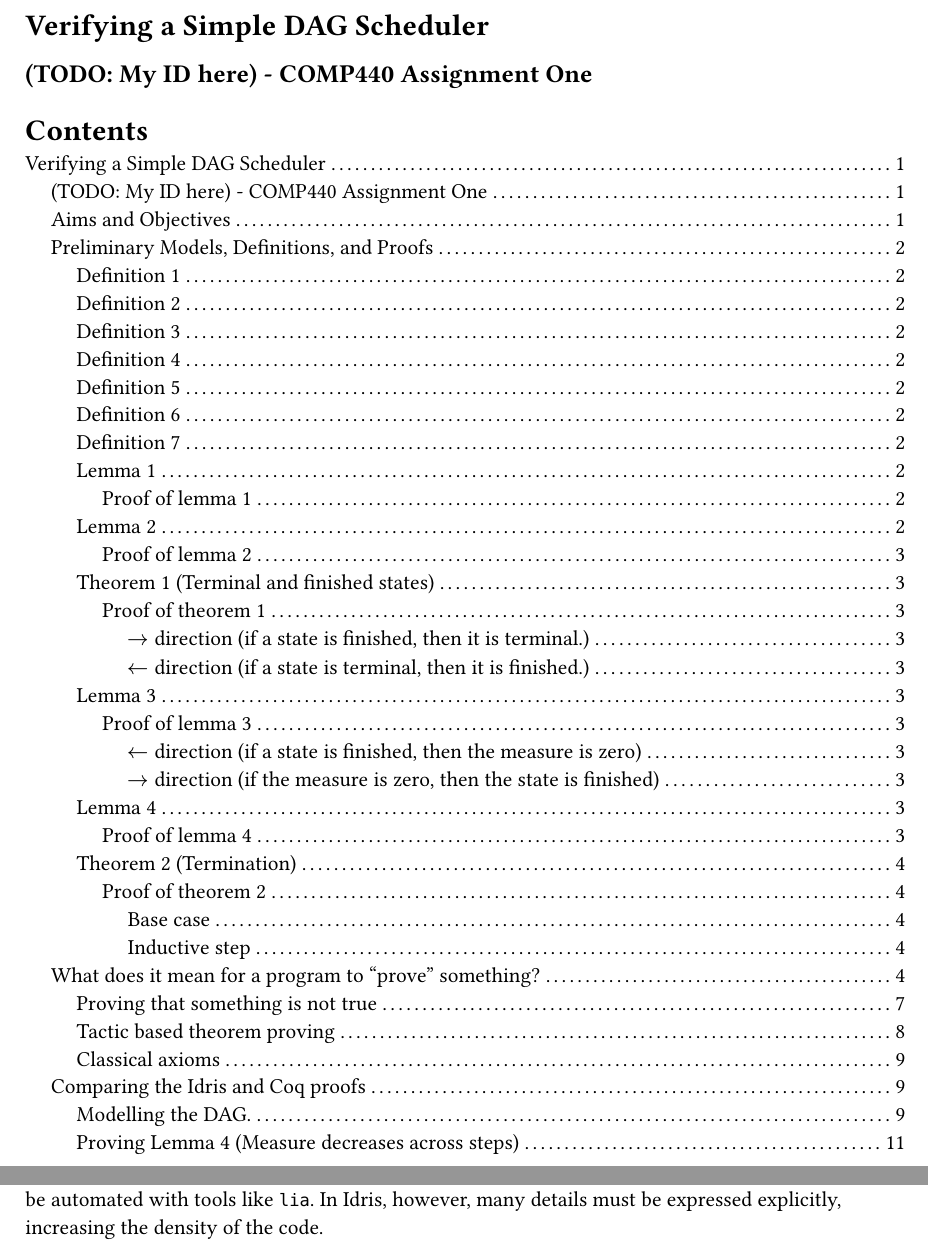
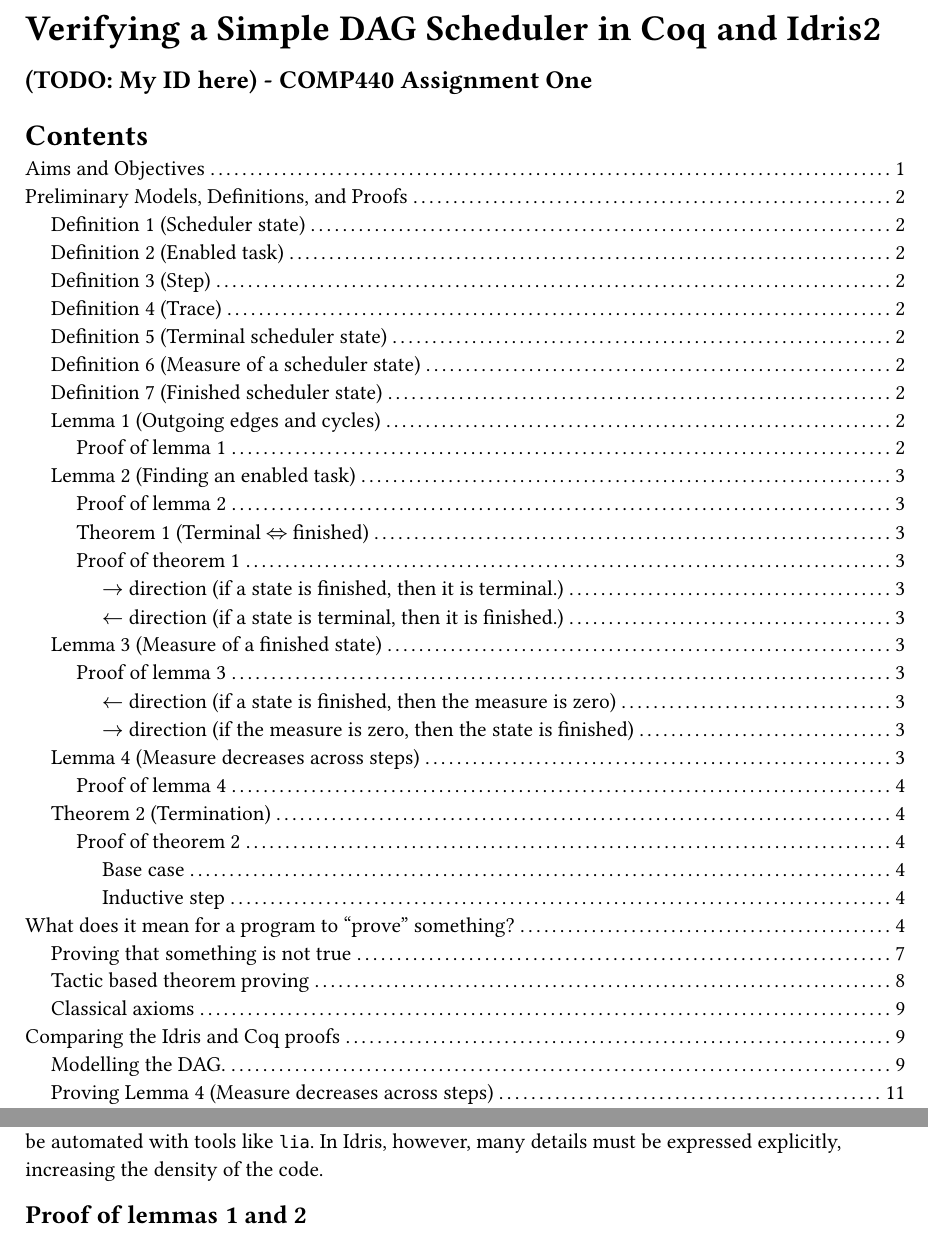
Before and after one commit to city-high-rider/comp440-project, a Typst document (assignment-one/report.typ): two parts of pages 1 and 13 of 13, joined at a grey line, cut so that both start at the same text. Compiled offline with Typst 0.15.

Commit message:
make headings and title nicer

```diff
--- a/assignment-one/report.typ
+++ b/assignment-one/report.typ
@@ -1,67 +1,69 @@
-= Verifying a Simple DAG Scheduler
+#set document(
+  title: [Verifying a Simple DAG Scheduler in Coq and Idris2],
+)
 
-== (TODO: My ID here) - COMP440 Assignment One
-
+#title()
+#heading(outlined: false, depth: 2)[(TODO: My ID here) - COMP440 Assignment One]
 #outline()
 
 ---
 
-== Aims and Objectives
+= Aims and Objectives
 The objective of this report is to model and prove the termination of a directed acyclic graph (DAG) scheduler in Idris2 and Coq (the precise theorem will be stated at the end of the next section). The proof will then be used as a vehicle to compare both languages by considering their available tooling (specifically interactive editing features, content of the standard library, and package managers), approaches to encoding propositions and proofs, as well as their methods for judging these propositions. Finally, a subjective account of both languages' developer experience will be given.
 
-== Preliminary Models, Definitions, and Proofs
+= Preliminary Models, Definitions, and Proofs
 
-=== Definition 1
+== Definition 1 (Scheduler state)
 A _Scheduler state_ over a finite directed acyclic graph $G = (V, E)$ is comprised of four sets of tasks that are pairwise disjoint and together cover $V$:
   1. The set of finished tasks, $F$
   2. The set of ready tasks, $R$
   3. The set of pending tasks, $P$
   4. The set of running tasks, $D$, which may contain at most one element.
 
-=== Definition 2
+== Definition 2 (Enabled task)
 A task $t$ is _enabled_ in a scheduler state over a directed acyclic graph $G = (V,E)$ if $t in P and forall d in T [d E t -> d in F]$
 (The task is pending and all dependencies are finished.)
 
-=== Definition 3
+== Definition 3 (Step)
 A _step_ is a binary relation on states $S_1 = (P_1, R_1, D_1, F_1), S_2 = (P_2, R_2, D_2, F_2)$ over a directed acyclic graph $G = (V, E)$ which holds iff exactly one of the following conditions are true:
   + $D_1 = emptyset and exists t in T [t in R_1 and t in D_2]$ (A task is moved from _ready_ to _running_)
   + $D_2 = emptyset and exists t in T [t in D_1 and t in F_2]$ (A task is moved from _running_ to _finished_)
   + $exists t in T [t "is enabled in" S_1 and t in R_2]$ (An enabled task is moved to _ready_)
 
-=== Definition 4
+== Definition 4 (Trace)
 A "trace" between two scheduler states $S_1$ and $S_2$ is a witness of $S_1 "Step"^* S_2$, where $"Step"^*$ is the transitive-reflexive closure of the step relation.
 
-=== Definition 5
+== Definition 5 (Terminal scheduler state)
 A scheduler state $S$ is "terminal" if there does not exist an $S'$ such that $S "Step" S'$ holds.
 
-=== Definition 6
+== Definition 6 (Measure of a scheduler state)
 The measure $mu$ of a state $S$ is a function $mu : SS -> NN$ where $mu(S) = |D| + 2|R| +3|P|$
 
-=== Definition 7
+== Definition 7 (Finished scheduler state)
 A scheduler state over a directed acyclic graph $G = (V, E)$ is _finished_ if $forall t in V [t in F]$
 
-=== Lemma 1
+== Lemma 1 (Outgoing edges and cycles)
 If every node in a directed graph $G = (V,E)$ has an outgoing edge, the graph is cyclic.
 
-==== Proof of lemma 1
+=== Proof of lemma 1
 Pick any $v in V$. Because each node has an outgoing edge, it is possible to cross $|V|$ edges starting from $v$. Every time you cross an edge to an adjacent node, one of the following is true:
   + You have visited the adjacent node before
   + You have not visited the adjacent node before.
   In the first case, this means there is a cycle. If, after $|V|$ steps, you have not found a cycle, this means you have visited $|V| + 1$ unique nodes, which is not possible. Therefore, the graph is cyclic. $qed$
 
-=== Lemma 2
+== Lemma 2 (Finding an enabled task)
 For a scheduler state $S = (F, P, R, D)$ over a directed acyclic dependency graph $G = (V, E)$, if $P != emptyset and R = emptyset and D = emptyset$ then there is an enabled task in $P$.
 
-==== Proof of lemma 2
+=== Proof of lemma 2
 The proof is by contradiction. Suppose that we cannot find an enabled task in $P$. This means that each pending task depends on an unfinished task. Since $P, R, D, F$ are pairwise disjoint and cover $V$, and $R$ and $D$ are empty, this means that these unfinished tasks must be in the pending set also. Therefore, each node in the subgraph $G_s = (P, {u->v in E | u in P and v in P})$ must have at least one outgoing edge. By lemma 1, this implies $G_s$ is cyclic. Since $G_s$ is cyclic, $G$ is cyclic. $arrow.r.double arrow.l.double$
 
-=== Theorem 1 (Terminal and finished states)
+=== Theorem 1 (Terminal $<=>$ finished)
 A state is finished iff it is terminal.
 
-==== Proof of theorem 1
-===== $->$ direction (if a state is finished, then it is terminal.)
+=== Proof of theorem 1
+==== $->$ direction (if a state is finished, then it is terminal.)
 In a finished state $S$ over $G = (V, E)$, every $t$ in $V$ is in $F$. Since $P, R, D, F$ are pairwise disjoint and cover $V$, this means that the sets $P, R, G$ are all empty. Therefore, no steps are possible, and thus the finished state is terminal.
-===== $<-$ direction (if a state is terminal, then it is finished.)
+==== $<-$ direction (if a state is terminal, then it is finished.)
 We will do the contrapositive proof: if a state is not finished, then it is not terminal. Consider a non-finished state $S$. Then, one of the following must hold:
   + $D != emptyset$
   + $R != emptyset$
@@ -70,19 +72,19 @@
 If $R != emptyset and D = emptyset$, then there is some $r in R$. Therefore, a step to $S' = (F, R - {r}, P, {r})$ is possible, thus $S$ is non-terminal.
 If $P != emptyset and R = emptyset and D = emptyset$, there is some enabled $p in P$ by lemma 2. Therefore, a step to $S' = (F, {p}, P - {p}, emptyset)$ is possible, thus $S$ is non-terminal. $qed$
 
-=== Lemma 3
+== Lemma 3 (Measure of a finished state)
 $mu(S) = 0$ iff $S$ is finished.
 
-==== Proof of lemma 3
-===== $<-$ direction (if a state is finished, then the measure is zero)
+=== Proof of lemma 3
+==== $<-$ direction (if a state is finished, then the measure is zero)
 By definition, if $S = (F, P, R, D)$ over $G = (V, E)$ is finished, every task is finished. Because $F, P, R, D$ are pairwise disjoint and cover $V$, $P, R, D$ must all be empty. Therefore, $mu(S) = |D| + 2|R| +3|P| = 0$.
-===== $->$ direction (if the measure is zero, then the state is finished)
+==== $->$ direction (if the measure is zero, then the state is finished)
 if $mu(S) = |D| + 2|R| +3|P| = 0$, this means all the cardinalities must be zero, as cardinalities are non-negative. Since $|D| = 0, |R| = 0, |P| = 0$, this means $D = R = P = emptyset$. Because $F, P, R, D$ are pairwise disjoint and cover $V$, this means $forall t in V [t in F]$. Therefore, $S$ is finished. $qed$
 
-=== Lemma 4
+== Lemma 4 (Measure decreases across steps)
 If $S_0 "step" S_1$ holds, $mu(S_0) = mu(S_1) + 1$
 
-==== Proof of lemma 4
+=== Proof of lemma 4
 Since $S_0 "step" S_1$ holds, one of the following must be true:
   + $D_1 = emptyset and exists t in V [t in R_1 and t in D_2]$
   + $D_2 = emptyset and exists t in V [t in D_1 and t in F_2] $
@@ -384,3 +386,5 @@
 Here we can see that the unification process automatically expanded all the functions it could: the measure, the field projections, multiplication, and addition where possible. The expressions are also written in prefix form rather than infix form with explicit brackets. The remaining proof involves applying the lemma `length pending = S (length (remove pending pendingPrf))` followed by repeatedly using `plusSuccRightSucc` to move successor constructors outwards until both sides of the equation match. The proof is then concluded by reflexivity. Most of the verbosity arises from having to explicitly pass the left and right hand side arguments to each rewrite, resulting in lots of repeating large sub-expressions.
 
 This is a good example that shows how tactic based proofs can provide a more structured workflow, allowing us to focus on high level transformations rather than manually constructing large expressions. A tactic based proof can be explored by stepping through each tactic one at a time and observing how the goal changes. This makes it much easier to understand the current state of the proof and the affect of each step. On the other hand, Idris does not provide a comparable interface. Inspecting the intermediate proof states usually requires manually inserting holes and querying their types. This difference also affects the process of writing proofs. Tactics make it easier to work with low-level details such as rewriting sub expressions or selectively expanding terms. Arguments can often be inferred instead of explicitly stated, and in some cases entire sections of the proofs can be automated with tools like `lia`. In Idris, however, many details must be expressed explicitly, increasing the density of the code.
+
+== Proof of lemmas 1 and 2
```
Also changed, not shown: assignment-one/report.typ (22 more changed lines).
